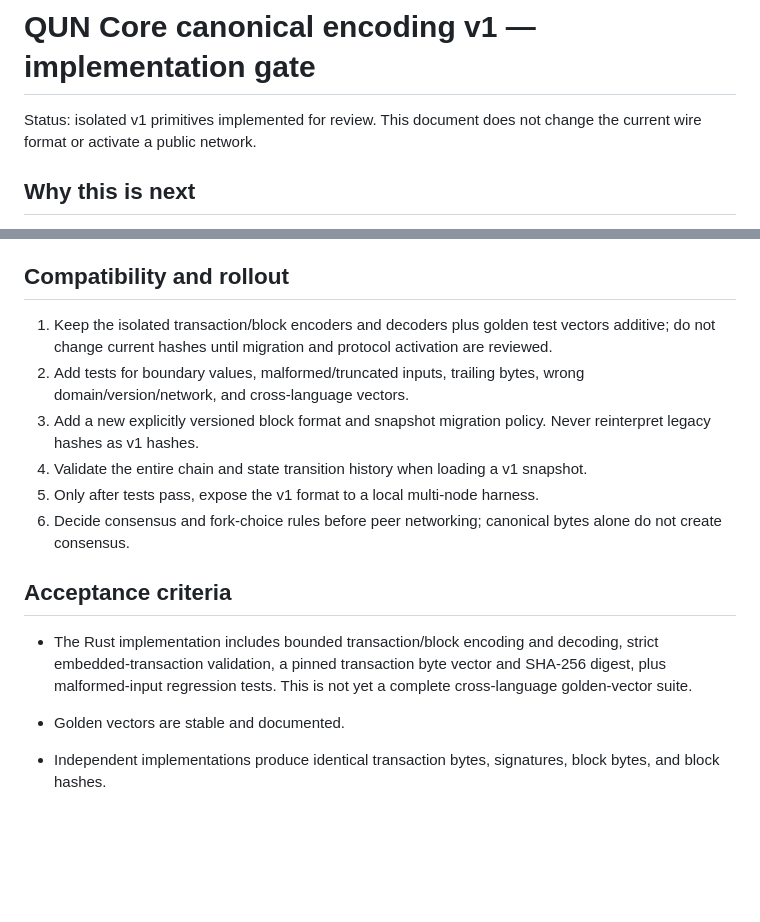
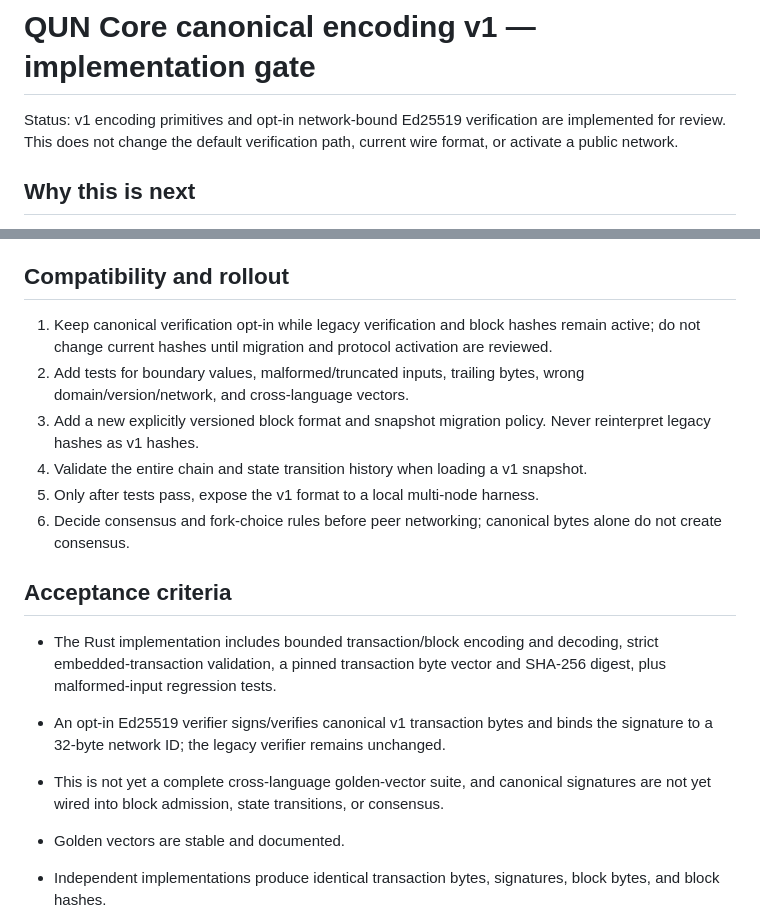
Before and after one commit to Serega40in/QUN, a Markdown page: core/CANONICAL_ENCODING_V1.md, 2 parts joined by grey strips. Rendered like a GitHub page; blank space fills up the shorter version.

Commit message:
docs(core): record opt-in canonical signature verification

```diff
--- a/core/CANONICAL_ENCODING_V1.md
+++ b/core/CANONICAL_ENCODING_V1.md
@@ -1,6 +1,6 @@
 # QUN Core canonical encoding v1 — implementation gate
 
-Status: isolated v1 primitives implemented for review. This document does not change the current wire format or activate a public network.
+Status: v1 encoding primitives and opt-in network-bound Ed25519 verification are implemented for review. This does not change the default verification path, current wire format, or activate a public network.
 
 ## Why this is next
 
@@ -61,7 +61,7 @@ The block identifier is SHA-256 of this payload. Genesis parameters and genesis
 
 ## Compatibility and rollout
 
-1. Keep the isolated transaction/block encoders and decoders plus golden test vectors additive; do not change current hashes until migration and protocol activation are reviewed.
+1. Keep canonical verification opt-in while legacy verification and block hashes remain active; do not change current hashes until migration and protocol activation are reviewed.
 2. Add tests for boundary values, malformed/truncated inputs, trailing bytes, wrong domain/version/network, and cross-language vectors.
 3. Add a new explicitly versioned block format and snapshot migration policy. Never reinterpret legacy hashes as v1 hashes.
 4. Validate the entire chain and state transition history when loading a v1 snapshot.
@@ -70,7 +70,9 @@ The block identifier is SHA-256 of this payload. Genesis parameters and genesis
 
 ## Acceptance criteria
 
-- The Rust implementation includes bounded transaction/block encoding and decoding, strict embedded-transaction validation, a pinned transaction byte vector and SHA-256 digest, plus malformed-input regression tests. This is not yet a complete cross-language golden-vector suite.
+- The Rust implementation includes bounded transaction/block encoding and decoding, strict embedded-transaction validation, a pinned transaction byte vector and SHA-256 digest, plus malformed-input regression tests.
+- An opt-in Ed25519 verifier signs/verifies canonical v1 transaction bytes and binds the signature to a 32-byte network ID; the legacy verifier remains unchanged.
+- This is not yet a complete cross-language golden-vector suite, and canonical signatures are not yet wired into block admission, state transitions, or consensus.
 
 - Golden vectors are stable and documented.
 - Independent implementations produce identical transaction bytes, signatures, block bytes, and block hashes.
```
